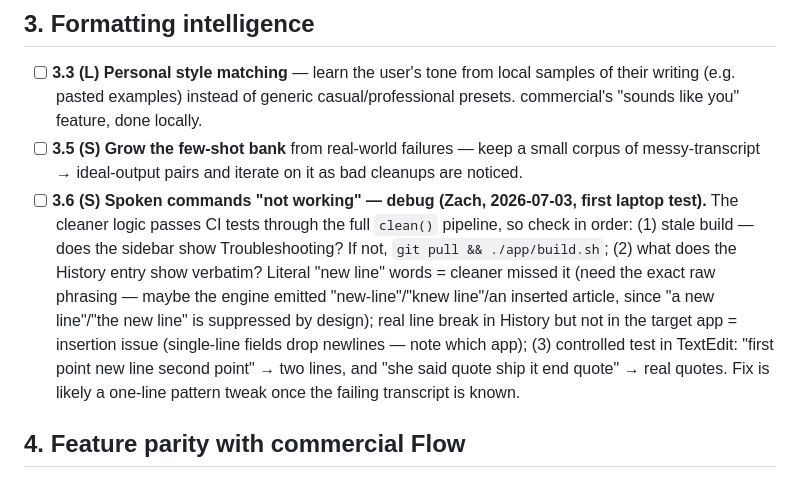
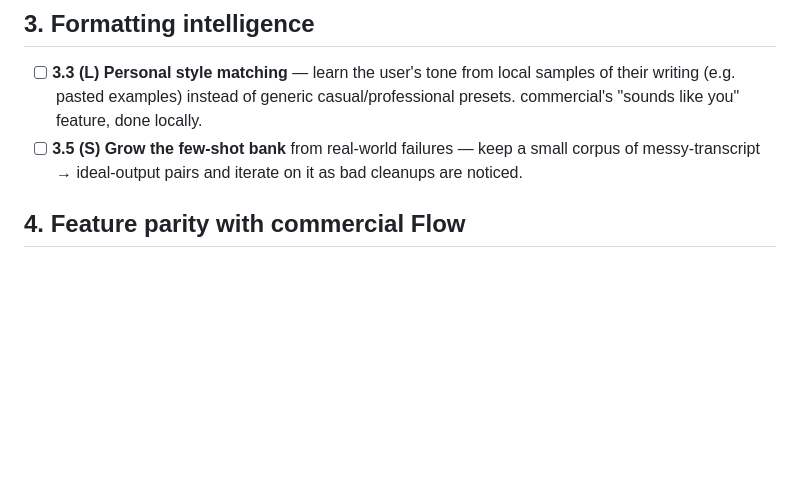
Before and after one commit to zabugov/georges-words, a Markdown page: FUTURE_IMPROVEMENTS.md, the part around the change. GitHub-like rendering; blank space fills up the shorter version.

Commit message:
Backlog: resolve 3.6 — spoken commands work; first test was a stale build
Co-Authored-By: Claude Fable 5 <noreply@anthropic.com>
Claude-Session: https://claude.ai/code/session_01HV1tkk5txxfCa4MUMoL16y

```diff
--- a/FUTURE_IMPROVEMENTS.md
+++ b/FUTURE_IMPROVEMENTS.md
@@ -41,7 +41,6 @@ When we start something from this list, move it out of here and into the work it
 
 - [ ] **3.3 (L)** **Personal style matching** — learn the user's tone from local samples of their writing (e.g. pasted examples) instead of generic casual/professional presets. commercial's "sounds like you" feature, done locally.
 - [ ] **3.5 (S)** **Grow the few-shot bank** from real-world failures — keep a small corpus of messy-transcript → ideal-output pairs and iterate on it as bad cleanups are noticed.
-- [ ] **3.6 (S)** **Spoken commands "not working" — debug (Zach, 2026-07-03, first laptop test).** The cleaner logic passes CI tests through the full `clean()` pipeline, so check in order: (1) stale build — does the sidebar show Troubleshooting? If not, `git pull && ./app/build.sh`; (2) what does the History entry show verbatim? Literal "new line" words = cleaner missed it (need the exact raw phrasing — maybe the engine emitted "new-line"/"knew line"/an inserted article, since "a new line"/"the new line" is suppressed by design); real line break in History but not in the target app = insertion issue (single-line fields drop newlines — note which app); (3) controlled test in TextEdit: "first point new line second point" → two lines, and "she said quote ship it end quote" → real quotes. Fix is likely a one-line pattern tweak once the failing transcript is known.
 
 ## 4. Feature parity with commercial Flow
 
```
